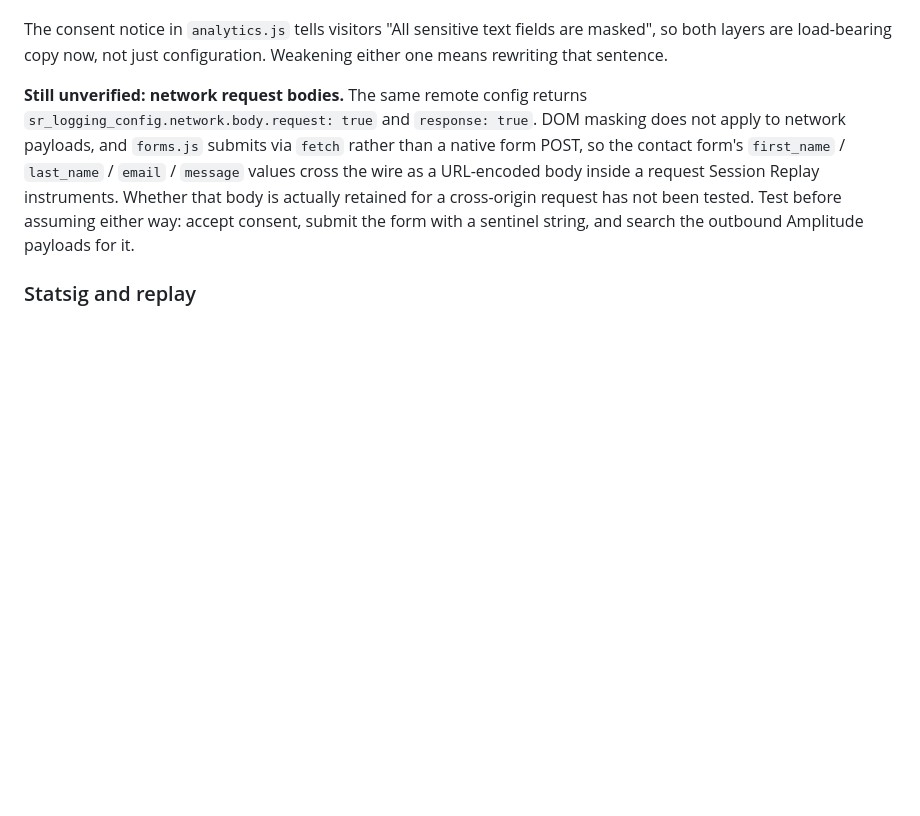
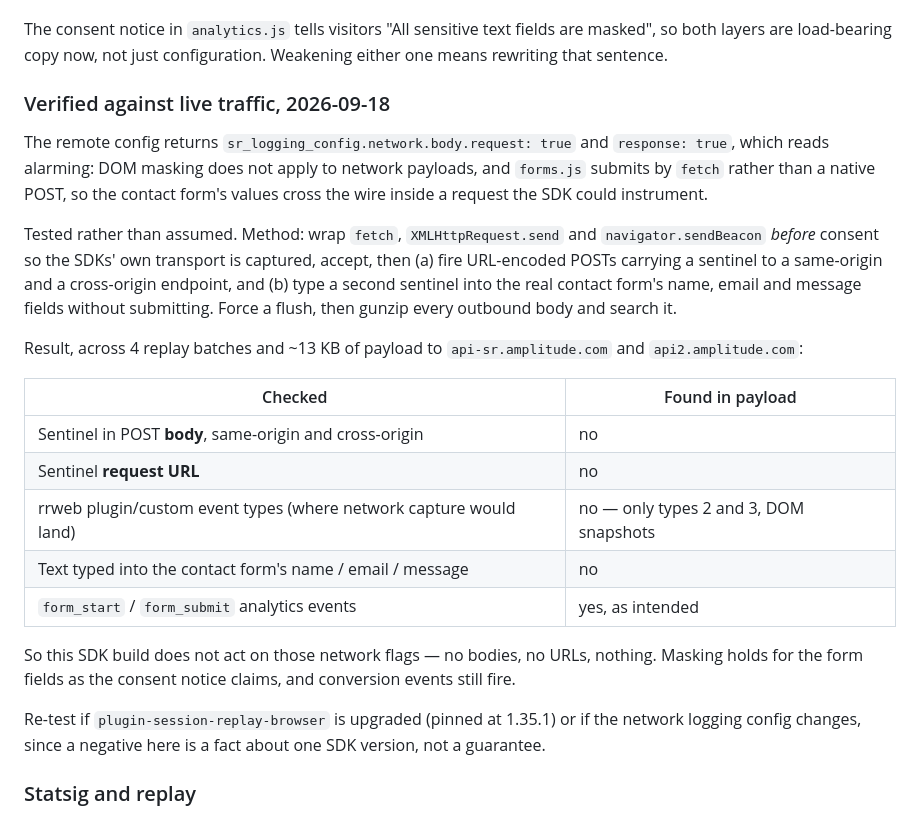
Before and after one commit to ycortes94/aqcareer, a Markdown page: docs/ANALYTICS.md, the part around the change. Drawn GitHub-style; blank space fills up the shorter version.

Commit message:
Record the Session Replay network-capture test result
The remote config advertises sr_logging_config.network.body.request and
.response as true, which would matter here: DOM masking doesn't reach
network payloads, and forms.js submits by fetch, so the contact form's
message text crosses the wire inside a request the SDK could instrument.

Tested instead of assumed. Wrapped fetch, XMLHttpRequest.send and
sendBeacon before consent so the SDKs' own transport was captured, then
fired sentinel-carrying POSTs to a same-origin and a cross-origin endpoint
and typed a second sentinel into the contact form's name, email and message
fields without submitting. Forced a flush and searched every outbound body,
gunzipping where needed.

Across 4 replay batches and ~13KB to api-sr and api2: neither sentinel
appears, the request URLs don't appear, and the only rrweb event types
present are 2 and 3 — DOM snapshots, no plugin events where network capture
would land. form_start / form_submit still fire.

This build ignores those network flags, so the notice's masking claim holds.
Noted as a fact about 1.35.1 rather than a guarantee: re-test on upgrade.

Co-Authored-By: Claude Opus 5 <noreply@anthropic.com>

```diff
--- a/docs/ANALYTICS.md
+++ b/docs/ANALYTICS.md
@@ -105,15 +105,39 @@ The consent notice in `analytics.js` tells visitors "All sensitive text
 fields are masked", so both layers are load-bearing copy now, not just
 configuration. Weakening either one means rewriting that sentence.
 
-**Still unverified: network request bodies.** The same remote config returns
-`sr_logging_config.network.body.request: true` and `response: true`. DOM
-masking does not apply to network payloads, and `forms.js` submits via
-`fetch` rather than a native form POST, so the contact form's
-`first_name` / `last_name` / `email` / `message` values cross the wire as a
-URL-encoded body inside a request Session Replay instruments. Whether that
-body is actually retained for a cross-origin request has not been tested.
-Test before assuming either way: accept consent, submit the form with a
-sentinel string, and search the outbound Amplitude payloads for it.
+### Verified against live traffic, 2026-09-18
+
+The remote config returns `sr_logging_config.network.body.request: true` and
+`response: true`, which reads alarming: DOM masking does not apply to
+network payloads, and `forms.js` submits by `fetch` rather than a native
+POST, so the contact form's values cross the wire inside a request the SDK
+could instrument.
+
+Tested rather than assumed. Method: wrap `fetch`, `XMLHttpRequest.send` and
+`navigator.sendBeacon` *before* consent so the SDKs' own transport is
+captured, accept, then (a) fire URL-encoded POSTs carrying a sentinel to a
+same-origin and a cross-origin endpoint, and (b) type a second sentinel into
+the real contact form's name, email and message fields without submitting.
+Force a flush, then gunzip every outbound body and search it.
+
+Result, across 4 replay batches and ~13 KB of payload to `api-sr.amplitude.com`
+and `api2.amplitude.com`:
+
+| Checked | Found in payload |
+|---|---|
+| Sentinel in POST **body**, same-origin and cross-origin | no |
+| Sentinel **request URL** | no |
+| rrweb plugin/custom event types (where network capture would land) | no — only types 2 and 3, DOM snapshots |
+| Text typed into the contact form's name / email / message | no |
+| `form_start` / `form_submit` analytics events | yes, as intended |
+
+So this SDK build does not act on those network flags — no bodies, no URLs,
+nothing. Masking holds for the form fields as the consent notice claims, and
+conversion events still fire.
+
+Re-test if `plugin-session-replay-browser` is upgraded (pinned at 1.35.1) or
+if the network logging config changes, since a negative here is a fact about
+one SDK version, not a guarantee.
 
 ### Statsig and replay
 
```
